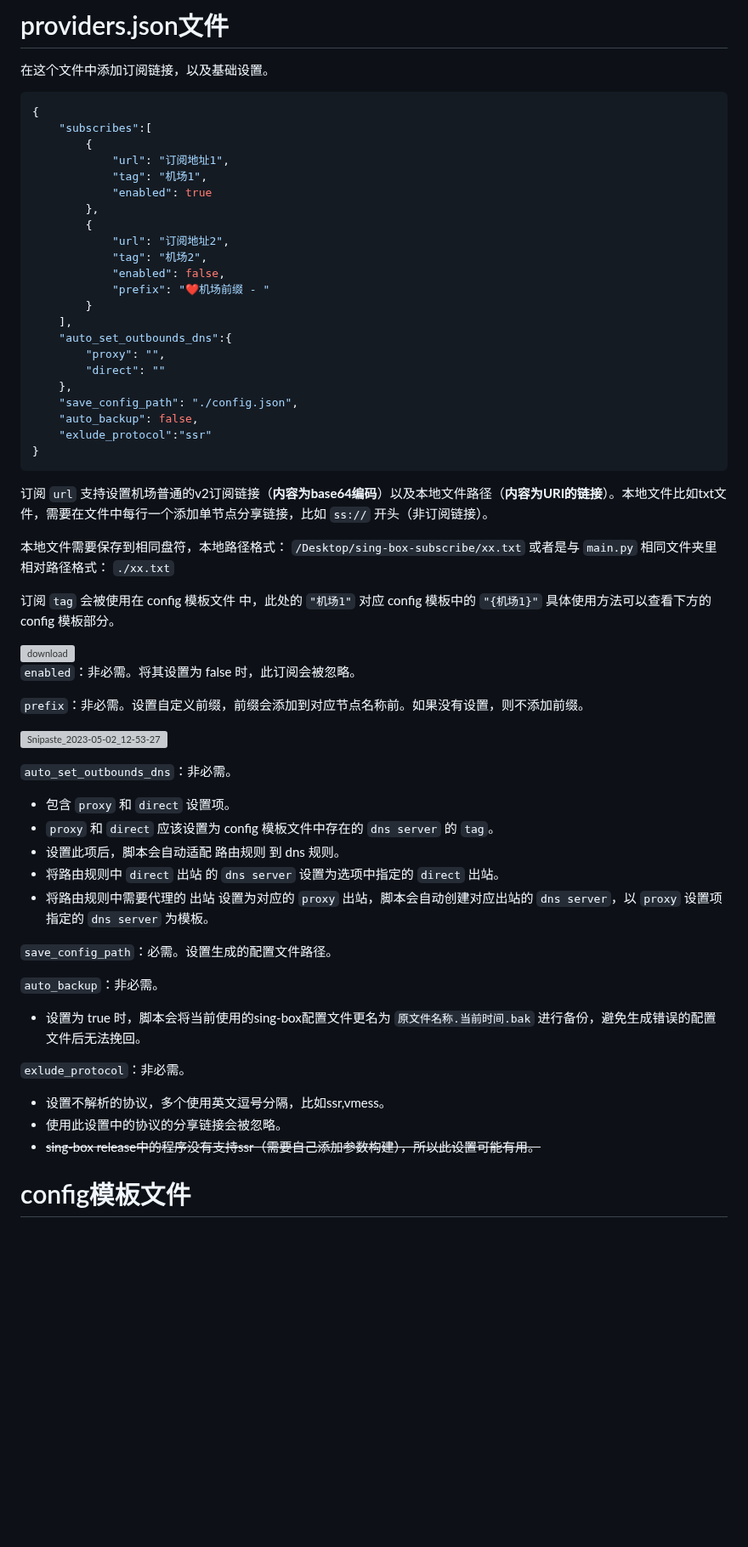
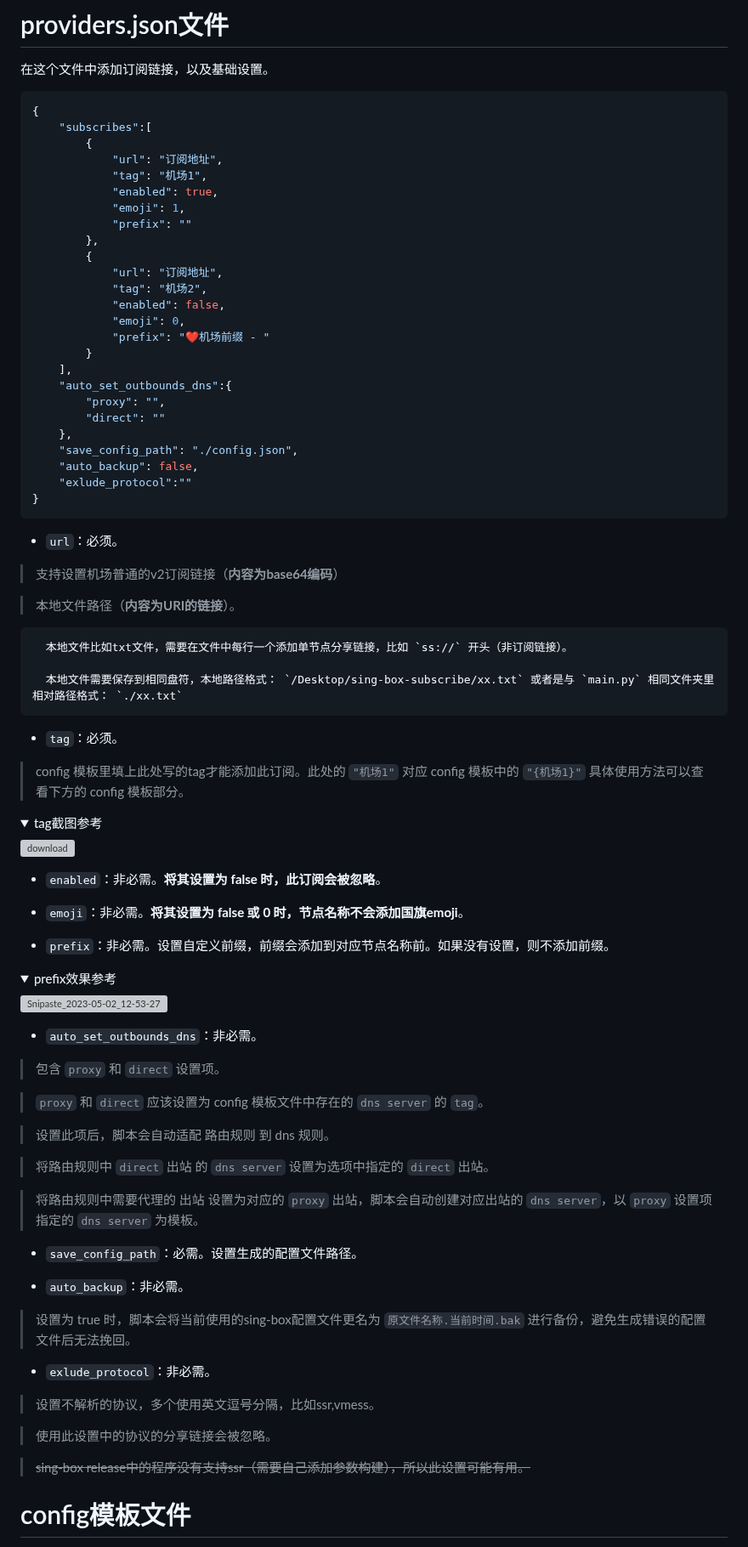
Before and after one commit to gg4924/sing-box-subscribe, a Markdown page: README.md, the part around one of its changes. Shown at 85% size. GitHub-like rendering; folded sections open; blank space fills up the shorter version; grey boxes are pictures that could not be loaded.

````diff
--- a/README.md
+++ b/README.md
@@ -89,14 +89,17 @@ windows系统建议将命令添加到批处理程序运行。
 {
     "subscribes":[
         {
-            "url": "订阅地址1",
+            "url": "订阅地址",
             "tag": "机场1",
-            "enabled": true
+            "enabled": true,
+            "emoji": 1,
+            "prefix": ""
         },
         {
-            "url": "订阅地址2",
+            "url": "订阅地址",
             "tag": "机场2",
             "enabled": false,
+            "emoji": 0,
             "prefix": "❤️机场前缀 - "
         }
     ],
@@ -106,41 +109,67 @@ windows系统建议将命令添加到批处理程序运行。
     },
     "save_config_path": "./config.json",
     "auto_backup": false,
-    "exlude_protocol":"ssr"
+    "exlude_protocol":""
 }
 ```
-订阅 `url` 支持设置机场普通的v2订阅链接（**内容为base64编码**）以及本地文件路径（**内容为URI的链接**）。本地文件比如txt文件，需要在文件中每行一个添加单节点分享链接，比如 `ss://` 开头（非订阅链接）。
+- `url`：必须。
 
-本地文件需要保存到相同盘符，本地路径格式： `/Desktop/sing-box-subscribe/xx.txt` 或者是与 `main.py` 相同文件夹里相对路径格式： `./xx.txt`
+> 支持设置机场普通的v2订阅链接（**内容为base64编码**）
 
-订阅 `tag` 会被使用在 config 模板文件 中，此处的 `"机场1"` 对应 config 模板中的 `"{机场1}"` 具体使用方法可以查看下方的 config 模板部分。
+> 本地文件路径（**内容为URI的链接**）。
+
+      本地文件比如txt文件，需要在文件中每行一个添加单节点分享链接，比如 `ss://` 开头（非订阅链接）。
+
+      本地文件需要保存到相同盘符，本地路径格式： `/Desktop/sing-box-subscribe/xx.txt` 或者是与 `main.py` 相同文件夹里相对路径格式： `./xx.txt`
+
+- `tag`：必须。
+
+> config 模板里填上此处写的tag才能添加此订阅。此处的 `"机场1"` 对应 config 模板中的 `"{机场1}"` 具体使用方法可以查看下方的 config 模板部分。
+
+<details>
+      <summary>tag截图参考</summary>
 
 <div align="left">
-  <img src="https://github.com/Toperlock/sing-box-subscribe/assets/86833913/b8673073-7160-429f-9ced-3eae7925036e" alt="download" width="50%" />
+<img src="https://github.com/Toperlock/sing-box-subscribe/assets/86833913/b8673073-7160-429f-9ced-3eae7925036e" alt="download" width="50%" />
 </div>
 
-`enabled`：非必需。将其设置为 false 时，此订阅会被忽略。
+</details>
 
-`prefix`：非必需。设置自定义前缀，前缀会添加到对应节点名称前。如果没有设置，则不添加前缀。
+- `enabled`：非必需。**将其设置为 false 时，此订阅会被忽略**。
+
+- `emoji`：非必需。**将其设置为 false 或 0 时，节点名称不会添加国旗emoji**。
+
+- `prefix`：非必需。设置自定义前缀，前缀会添加到对应节点名称前。如果没有设置，则不添加前缀。
+
+<details>
+      <summary>prefix效果参考</summary>
 
 ![Snipaste_2023-05-02_12-53-27](https://user-images.githubusercontent.com/21310130/235582317-6bb3d0a6-916f-445f-999b-f17b3db41eea.png)
 
- `auto_set_outbounds_dns`：非必需。
- - 包含 `proxy` 和 `direct` 设置项。
- - `proxy` 和 `direct` 应该设置为 config 模板文件中存在的 `dns server` 的 `tag`。
- - 设置此项后，脚本会自动适配 路由规则 到 dns 规则。
- - 将路由规则中 `direct` 出站 的 `dns server` 设置为选项中指定的 `direct` 出站。
- - 将路由规则中需要代理的 出站 设置为对应的 `proxy` 出站，脚本会自动创建对应出站的 `dns server`，以 `proxy` 设置项指定的 `dns server` 为模板。
+</details>
 
- `save_config_path`：必需。设置生成的配置文件路径。
+-  `auto_set_outbounds_dns`：非必需。
+> 包含 `proxy` 和 `direct` 设置项。
 
- `auto_backup`：非必需。
- - 设置为 true 时，脚本会将当前使用的sing-box配置文件更名为 `原文件名称.当前时间.bak` 进行备份，避免生成错误的配置文件后无法挽回。
+> `proxy` 和 `direct` 应该设置为 config 模板文件中存在的 `dns server` 的 `tag`。
 
- `exlude_protocol`：非必需。
-  - 设置不解析的协议，多个使用英文逗号分隔，比如ssr,vmess。
-  - 使用此设置中的协议的分享链接会被忽略。
-  - ~~sing-box release中的程序没有支持ssr（需要自己添加参数构建），所以此设置可能有用。~~
+> 设置此项后，脚本会自动适配 路由规则 到 dns 规则。
+
+> 将路由规则中 `direct` 出站 的 `dns server` 设置为选项中指定的 `direct` 出站。
+
+> 将路由规则中需要代理的 出站 设置为对应的 `proxy` 出站，脚本会自动创建对应出站的 `dns server`，以 `proxy` 设置项指定的 `dns server` 为模板。
+
+-  `save_config_path`：必需。设置生成的配置文件路径。
+
+-  `auto_backup`：非必需。
+> 设置为 true 时，脚本会将当前使用的sing-box配置文件更名为 `原文件名称.当前时间.bak` 进行备份，避免生成错误的配置文件后无法挽回。
+
+-  `exlude_protocol`：非必需。
+>  设置不解析的协议，多个使用英文逗号分隔，比如ssr,vmess。
+
+> 使用此设置中的协议的分享链接会被忽略。
+
+>  ~~sing-box release中的程序没有支持ssr（需要自己添加参数构建），所以此设置可能有用。~~
 
 # config模板文件
 脚本会在 config_template 目录下查找 json 模板文件，脚本运行时可以选择使用的模板文件。
````
Also changed, not shown: other parts of README.md (+1 -1 lines).
